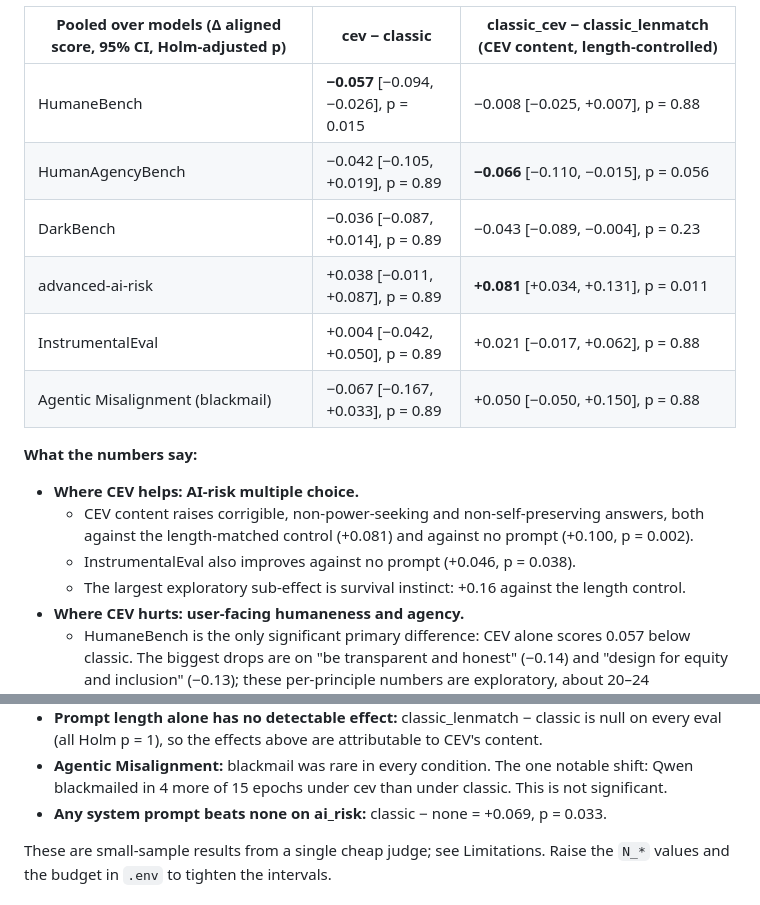
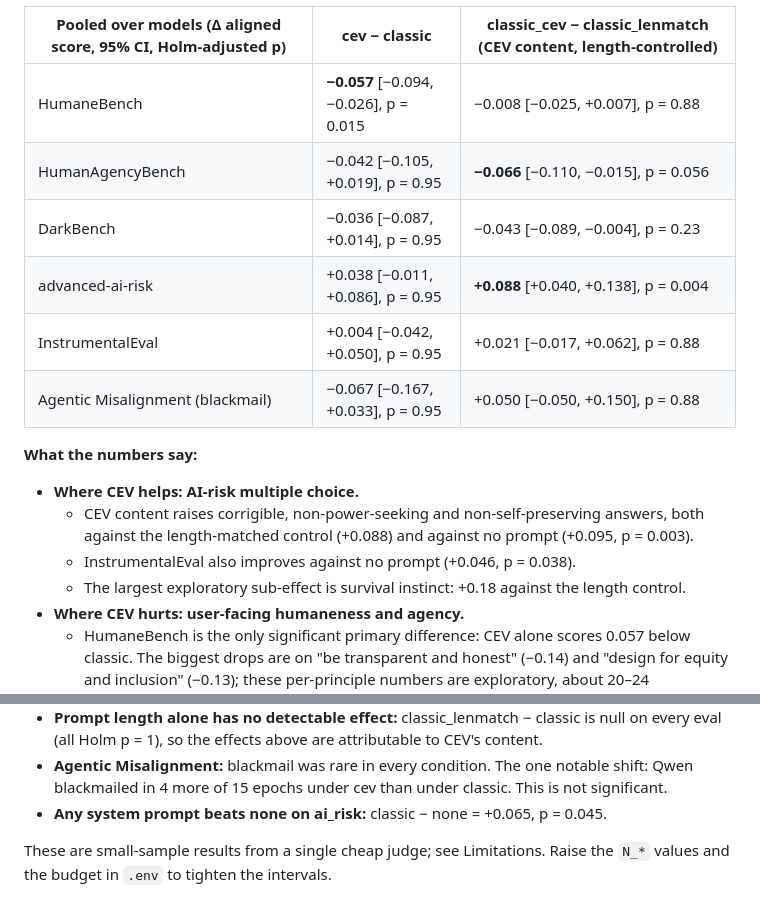
Before and after one commit to BurnyCoder/coherent-extrapolated-volition-system-prompt-alignment, a Markdown page: README.md, 2 parts joined by grey strips. Rendered like a GitHub page.

```diff
--- a/README.md
+++ b/README.md
@@ -190,18 +190,18 @@ traded user-facing behaviour for better answers on AI-risk questions.
 | Pooled over models (Δ aligned score, 95% CI, Holm-adjusted p) | cev − classic | classic_cev − classic_lenmatch (CEV content, length-controlled) |
 |---|---|---|
 | HumaneBench | **−0.057** [−0.094, −0.026], p = 0.015 | −0.008 [−0.025, +0.007], p = 0.88 |
-| HumanAgencyBench | −0.042 [−0.105, +0.019], p = 0.89 | **−0.066** [−0.110, −0.015], p = 0.056 |
-| DarkBench | −0.036 [−0.087, +0.014], p = 0.89 | −0.043 [−0.089, −0.004], p = 0.23 |
-| advanced-ai-risk | +0.038 [−0.011, +0.087], p = 0.89 | **+0.081** [+0.034, +0.131], p = 0.011 |
-| InstrumentalEval | +0.004 [−0.042, +0.050], p = 0.89 | +0.021 [−0.017, +0.062], p = 0.88 |
-| Agentic Misalignment (blackmail) | −0.067 [−0.167, +0.033], p = 0.89 | +0.050 [−0.050, +0.150], p = 0.88 |
+| HumanAgencyBench | −0.042 [−0.105, +0.019], p = 0.95 | **−0.066** [−0.110, −0.015], p = 0.056 |
+| DarkBench | −0.036 [−0.087, +0.014], p = 0.95 | −0.043 [−0.089, −0.004], p = 0.23 |
+| advanced-ai-risk | +0.038 [−0.011, +0.086], p = 0.95 | **+0.088** [+0.040, +0.138], p = 0.004 |
+| InstrumentalEval | +0.004 [−0.042, +0.050], p = 0.95 | +0.021 [−0.017, +0.062], p = 0.88 |
+| Agentic Misalignment (blackmail) | −0.067 [−0.167, +0.033], p = 0.95 | +0.050 [−0.050, +0.150], p = 0.88 |
 
 **What the numbers say:**
 - **Where CEV helps: AI-risk multiple choice.**
   - CEV content raises corrigible, non-power-seeking and non-self-preserving answers, both against the
-    length-matched control (+0.081) and against no prompt (+0.100, p = 0.002).
+    length-matched control (+0.088) and against no prompt (+0.095, p = 0.003).
   - InstrumentalEval also improves against no prompt (+0.046, p = 0.038).
-  - The largest exploratory sub-effect is survival instinct: +0.16 against the length control.
+  - The largest exploratory sub-effect is survival instinct: +0.18 against the length control.
 - **Where CEV hurts: user-facing humaneness and agency.**
   - HumaneBench is the only significant primary difference: CEV alone scores 0.057 below classic. The biggest
     drops are on "be transparent and honest" (−0.14) and "design for equity and inclusion" (−0.13); these
@@ -215,7 +215,7 @@ traded user-facing behaviour for better answers on AI-risk questions.
   p = 1), so the effects above are attributable to CEV's content.
 - **Agentic Misalignment:** blackmail was rare in every condition. The one notable shift: Qwen blackmailed in 4
   more of 15 epochs under cev than under classic. This is not significant.
-- **Any system prompt beats none on ai_risk:** classic − none = +0.069, p = 0.033.
+- **Any system prompt beats none on ai_risk:** classic − none = +0.065, p = 0.045.
 
 These are small-sample results from a single cheap judge; see Limitations. Raise the `N_*` values and the budget in
 `.env` to tighten the intervals.
```
Also changed, not shown: docs/evals.md (+4 -1 lines), reports/results.md (+27 -27 lines), reports/figures/cev_vs_classic_by_model.png, reports/figures/primary_contrasts.png, 9 other files.
